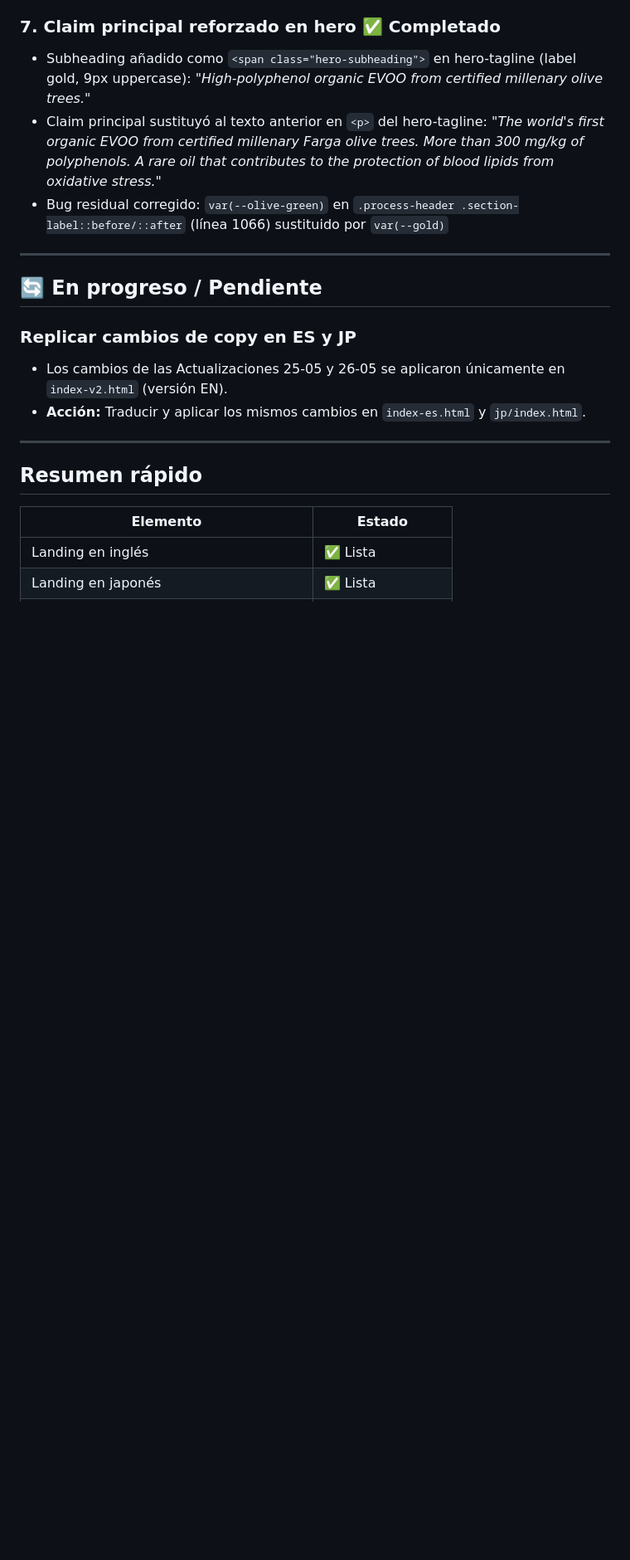
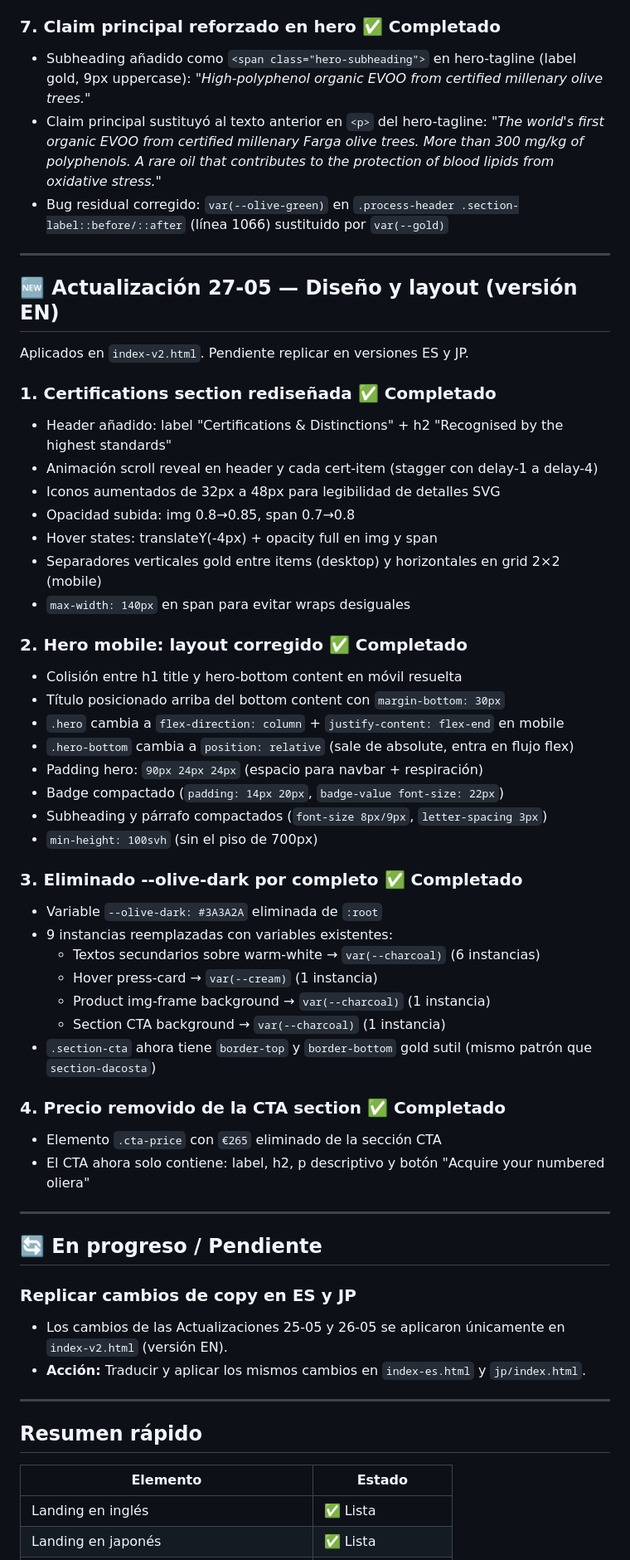
Before and after one commit to luisfrm/el-poaig, a Markdown page: requirements/status.md, the part around one of its changes. Shown at 83% size. GitHub-like rendering; blank space fills up the shorter version.

Commit message:
docs: add pending project requirements and design feedback documentation

```diff
--- a/requirements/status.md
+++ b/requirements/status.md
@@ -123,6 +123,44 @@ Aplicados en `index-v2.html`. Pendiente replicar en versiones ES y JP.
 
 ---
 
+## 🆕 Actualización 27-05 — Diseño y layout (versión EN)
+
+Aplicados en `index-v2.html`. Pendiente replicar en versiones ES y JP.
+
+### 1. Certifications section rediseñada ✅ Completado
+- Header añadido: label "Certifications & Distinctions" + h2 "Recognised by the highest standards"
+- Animación scroll reveal en header y cada cert-item (stagger con delay-1 a delay-4)
+- Iconos aumentados de 32px a 48px para legibilidad de detalles SVG
+- Opacidad subida: img 0.8→0.85, span 0.7→0.8
+- Hover states: translateY(-4px) + opacity full en img y span
+- Separadores verticales gold entre items (desktop) y horizontales en grid 2×2 (mobile)
+- `max-width: 140px` en span para evitar wraps desiguales
+
+### 2. Hero mobile: layout corregido ✅ Completado
+- Colisión entre h1 title y hero-bottom content en móvil resuelta
+- Título posicionado arriba del bottom content con `margin-bottom: 30px`
+- `.hero` cambia a `flex-direction: column` + `justify-content: flex-end` en mobile
+- `.hero-bottom` cambia a `position: relative` (sale de absolute, entra en flujo flex)
+- Padding hero: `90px 24px 24px` (espacio para navbar + respiración)
+- Badge compactado (`padding: 14px 20px`, `badge-value font-size: 22px`)
+- Subheading y párrafo compactados (`font-size 8px/9px`, `letter-spacing 3px`)
+- `min-height: 100svh` (sin el piso de 700px)
+
+### 3. Eliminado --olive-dark por completo ✅ Completado
+- Variable `--olive-dark: #3A3A2A` eliminada de `:root`
+- 9 instancias reemplazadas con variables existentes:
+  - Textos secundarios sobre warm-white → `var(--charcoal)` (6 instancias)
+  - Hover press-card → `var(--cream)` (1 instancia)
+  - Product img-frame background → `var(--charcoal)` (1 instancia)
+  - Section CTA background → `var(--charcoal)` (1 instancia)
+- `.section-cta` ahora tiene `border-top` y `border-bottom` gold sutil (mismo patrón que `section-dacosta`)
+
+### 4. Precio removido de la CTA section ✅ Completado
+- Elemento `.cta-price` con `€265` eliminado de la sección CTA
+- El CTA ahora solo contiene: label, h2, p descriptivo y botón "Acquire your numbered oliera"
+
+---
+
 ## 🔄 En progreso / Pendiente
 
 ### Replicar cambios de copy en ES y JP
```
Also changed, not shown: other parts of requirements/status.md (+5 -1 lines), requirements/spec-25-05.md (added, +32 -0 lines), requirements/spec-27-05.md (added, +9 -0 lines).
